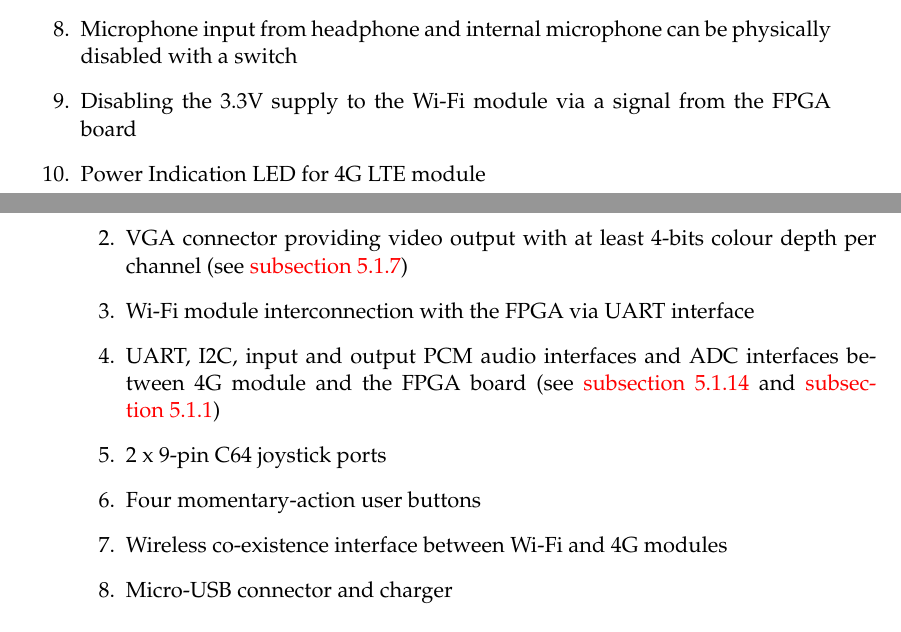
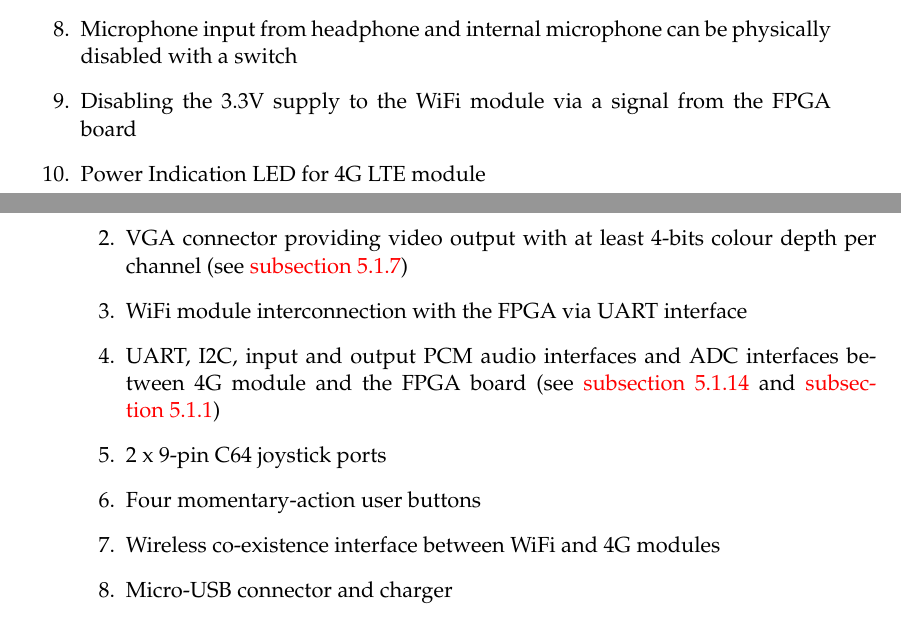
Before and after one commit to lsm1996/thesis, a LaTeX thesis (main.tex, which reads Chapters/Chapter4.tex): two parts of pages 35 and 36 of 54, joined at a grey line, cut so that both start at the same text. Compiled offline with pdfLaTeX.

Commit message:
Spelling

```diff
--- a/Chapters/Chapter4.tex
+++ b/Chapters/Chapter4.tex
@@ -22,7 +22,7 @@ The following requirements are related to the Power Control schematic, which can
 \item Enabling the 3.3V power supply to FPGA and dependent components by an interrupt signal from the 4G modem (also see \autoref{chap:modem})
 \item Enabling the 3.3V power supply to FPGA and dependent components by an alarm signal from a Real-Time Clock (also see \autoref{chap:RTC})
 \item Microphone input from headphone and internal microphone can be physically disabled with a switch
-\item Disabling the 3.3V supply to the Wi-Fi module via a signal from the FPGA board
+\item Disabling the 3.3V supply to the WiFi module via a signal from the FPGA board
 \item Power Indication LED for 4G LTE module
 \item Power Indication LED for FPGA board
 \item Power Indication LED for WiFi board
@@ -33,11 +33,11 @@ The following requirements are related to the Power Control schematic, which can
 \begin{enumerate}
 \item 25-pin DSUB connector for SX-64 keyboard
 \item VGA connector providing video output with at least 4-bits colour depth per channel (see \autoref{chap:VGA})
-\item Wi-Fi module interconnection with the FPGA via UART interface
+\item WiFi module interconnection with the FPGA via UART interface
 \item UART, I2C, input and output PCM audio interfaces and ADC interfaces between 4G module and the FPGA board (see \autoref{chap:modem} and \autoref{chap:FPGA})
 \item 2 x 9-pin C64 joystick ports
 \item Four momentary-action user buttons
-\item Wireless co-existence interface between Wi-Fi and 4G modules
+\item Wireless co-existence interface between WiFi and 4G modules
 \item Micro-USB connector and charger
 \end{enumerate}
 
```
